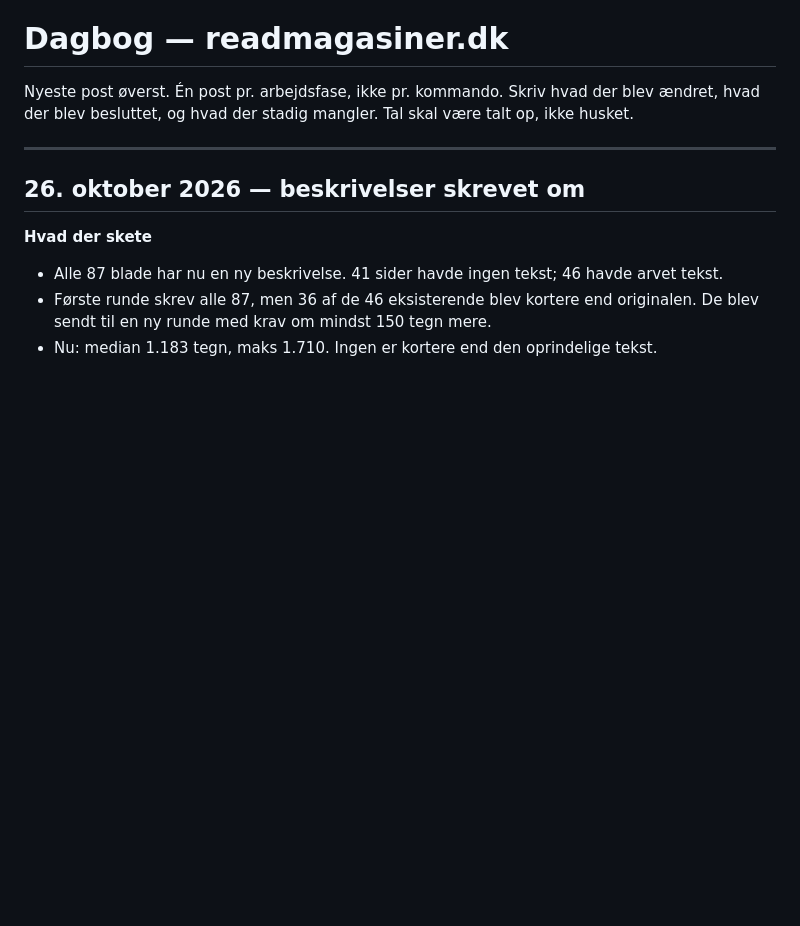
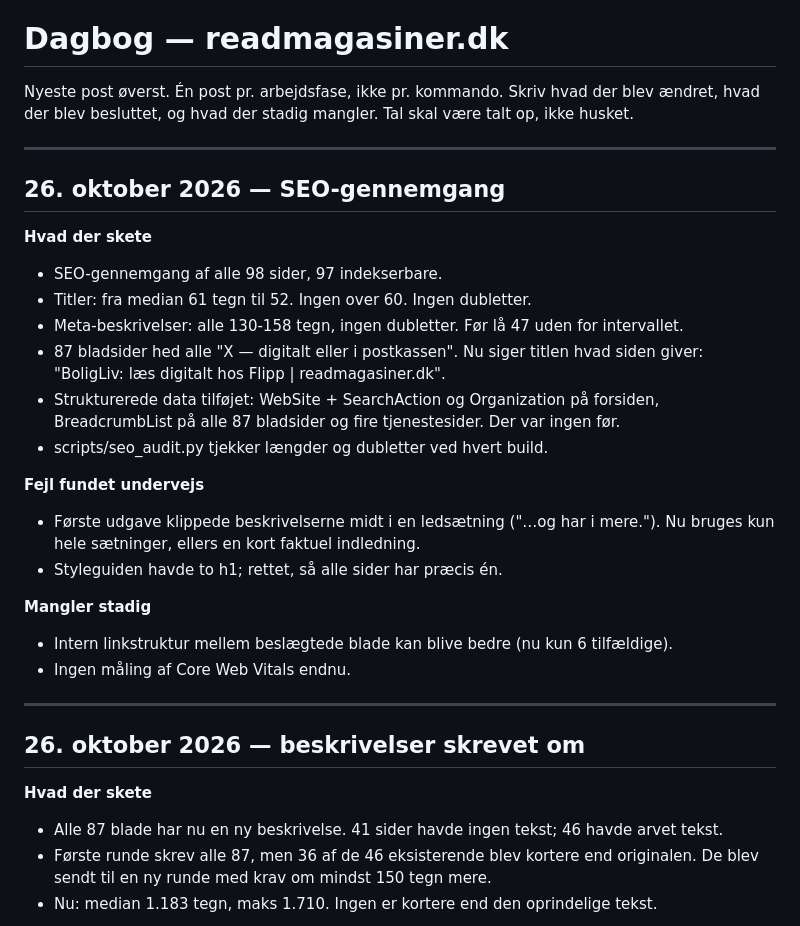
Before and after one commit to hooah-web/readmagasiner, a Markdown page: docs/DAGBOG.md, the part around the change. Drawn GitHub-style; blank space fills up the shorter version.

Commit message:
docs: dagbog om SEO-gennemgangen

```diff
--- a/docs/DAGBOG.md
+++ b/docs/DAGBOG.md
@@ -6,6 +6,28 @@ Tal skal være talt op, ikke husket.
 
 ---
 
+## 26. oktober 2026 — SEO-gennemgang
+
+**Hvad der skete**
+- SEO-gennemgang af alle 98 sider, 97 indekserbare.
+- Titler: fra median 61 tegn til 52. Ingen over 60. Ingen dubletter.
+- Meta-beskrivelser: alle 130-158 tegn, ingen dubletter. Før lå 47 uden for intervallet.
+- 87 bladsider hed alle "X — digitalt eller i postkassen". Nu siger titlen hvad
+  siden giver: "BoligLiv: læs digitalt hos Flipp | readmagasiner.dk".
+- Strukturerede data tilføjet: WebSite + SearchAction og Organization på forsiden,
+  BreadcrumbList på alle 87 bladsider og fire tjenestesider. Der var ingen før.
+- scripts/seo_audit.py tjekker længder og dubletter ved hvert build.
+
+**Fejl fundet undervejs**
+- Første udgave klippede beskrivelserne midt i en ledsætning ("…og har i mere.").
+  Nu bruges kun hele sætninger, ellers en kort faktuel indledning.
+- Styleguiden havde to h1; rettet, så alle sider har præcis én.
+
+**Mangler stadig**
+- Intern linkstruktur mellem beslægtede blade kan blive bedre (nu kun 6 tilfældige).
+- Ingen måling af Core Web Vitals endnu.
+
+---
 ## 26. oktober 2026 — beskrivelser skrevet om
 
 **Hvad der skete**
```
